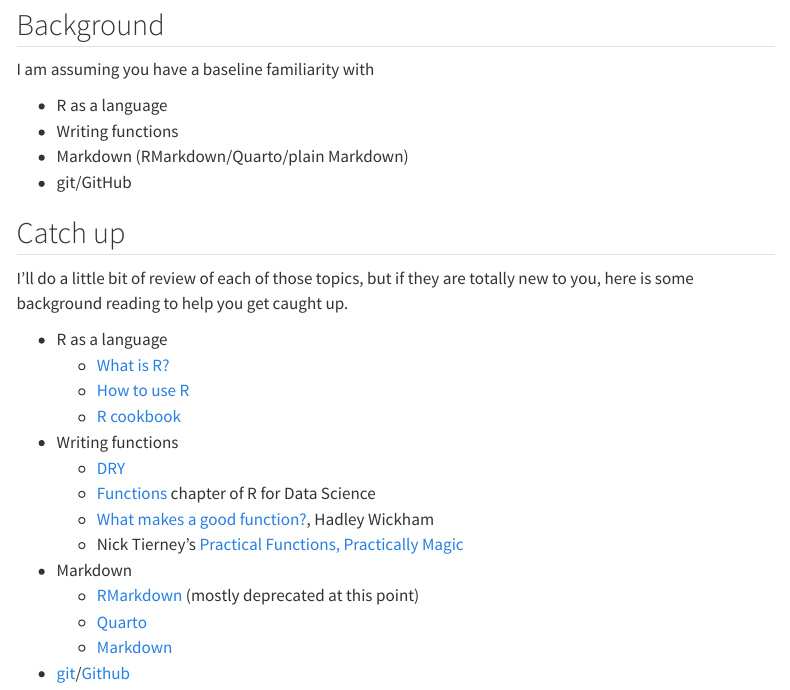
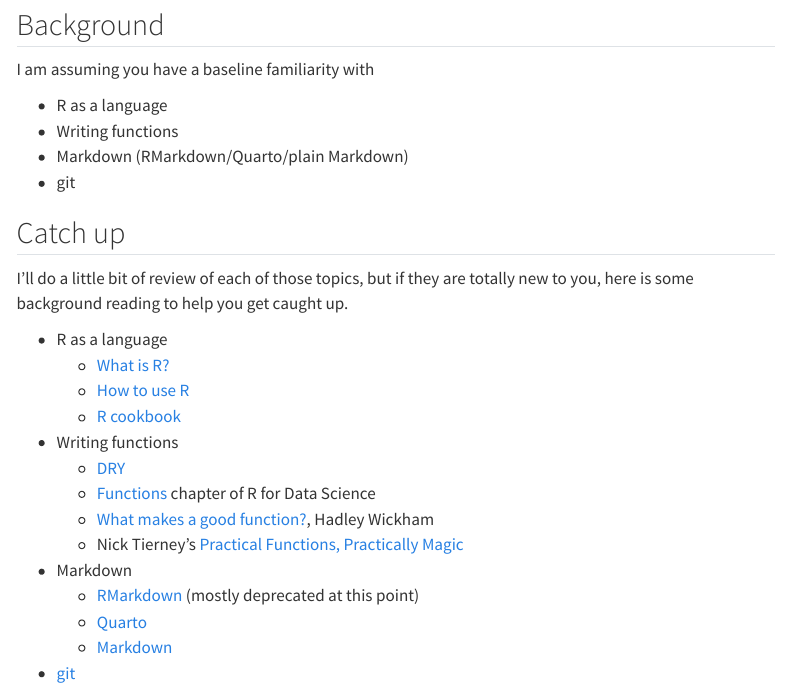
Before and after one commit to AmeliaMN/CodeYouCanBankOn, a Quarto document (prereqs.qmd): the page in a window 1100 px wide, from 580 px down. Rendered offline with R 4.5, knitr and Pandoc in place of Quarto, with nearby package versions; menus at the side of the page are left out.

```diff
--- a/_quarto.yml
+++ b/_quarto.yml
@@ -9,6 +9,8 @@
     left:
       - href: index.qmd
         text: Home
+      - href: prereq.html
+        text: Prereqs
       - text: Materials
         menu:
         - text: ---
--- a/prereqs.qmd
+++ b/prereqs.qmd
@@ -26,7 +26,7 @@
 - R as a language
 - Writing functions
 - Markdown (RMarkdown/Quarto/plain Markdown)
-- git/GitHub
+- git
 
 ## Catch up
 
@@ -45,4 +45,4 @@
   - [RMarkdown](https://r4ds.had.co.nz/r-markdown.html) (mostly deprecated at this point)
   - [Quarto](https://r4ds.hadley.nz/quarto.html)
   - [Markdown](https://daringfireball.net/projects/markdown/syntax)
-- [git](https://happygitwithr.com/big-picture)/[Github](https://happygitwithr.com/usage-intro)
+- [git](https://happygitwithr.com/big-picture)
```
Also changed, not shown: intro.qmd (+4 -0 lines), docs/search.json, 3 other files.
